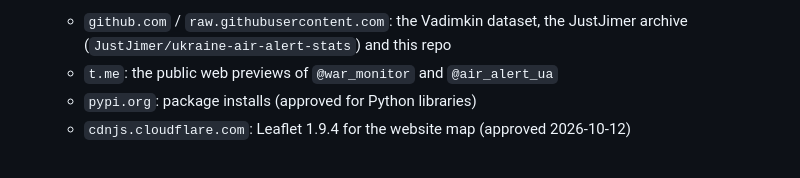
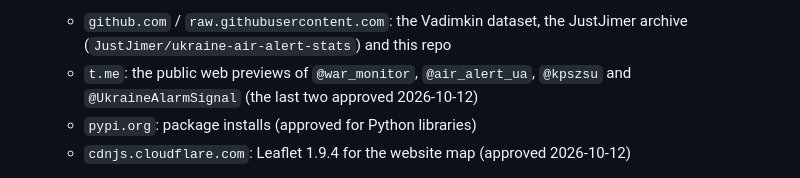
Before and after one commit to yehor-o/time_series_air_alerts, a Markdown page: CLAUDE.md, the part around the change. Rendered like a GitHub page.

Commit message:
Approved sites: @kpszsu and @UkraineAlarmSignal (user, 2026-10-12)
Co-Authored-By: Claude Opus 5.5 <noreply@anthropic.com>
Claude-Session: https://claude.ai/code/session_012utRcR4k4CGCR44d4RSspD

```diff
--- a/CLAUDE.md
+++ b/CLAUDE.md
@@ -24,7 +24,7 @@ The user owns this project and must understand and approve what happens.
 4. Never present a result you did not actually compute. If something failed or was skipped, say so.
 5. **Approved websites only.** The environment has full network access, but Claude may only visit sites the user approved:
    - `github.com` / `raw.githubusercontent.com`: the Vadimkin dataset, the JustJimer archive (`JustJimer/ukraine-air-alert-stats`) and this repo
-   - `t.me`: the public web previews of `@war_monitor` and `@air_alert_ua`
+   - `t.me`: the public web previews of `@war_monitor`, `@air_alert_ua`, `@kpszsu` and `@UkraineAlarmSignal` (the last two approved 2026-10-12)
    - `pypi.org`: package installs (approved for Python libraries)
    - `cdnjs.cloudflare.com`: Leaflet 1.9.4 for the website map (approved 2026-10-12)
 
```
